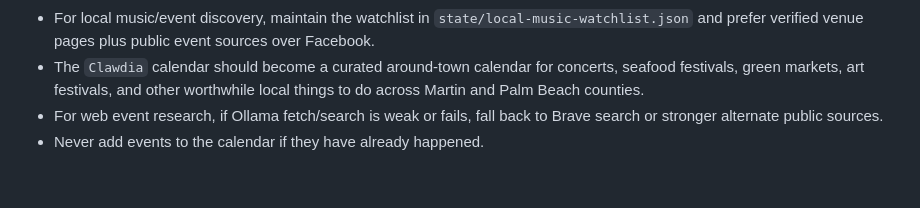
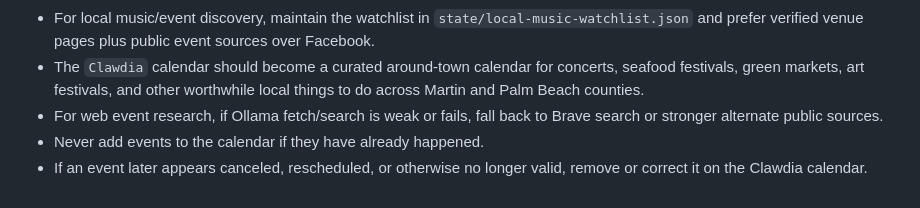
Before and after one commit to clawdiasny/lindsay-snyder-site, a Markdown page: MEMORY.md, the part around the change. Rendered like a GitHub page.

Commit message:
Add calendar cleanup rule for canceled events

```diff
--- a/MEMORY.md
+++ b/MEMORY.md
@@ -53,3 +53,4 @@
 - The `Clawdia` calendar should become a curated around-town calendar for concerts, seafood festivals, green markets, art festivals, and other worthwhile local things to do across Martin and Palm Beach counties.
 - For web event research, if Ollama fetch/search is weak or fails, fall back to Brave search or stronger alternate public sources.
 - Never add events to the calendar if they have already happened.
+- If an event later appears canceled, rescheduled, or otherwise no longer valid, remove or correct it on the Clawdia calendar.
```
